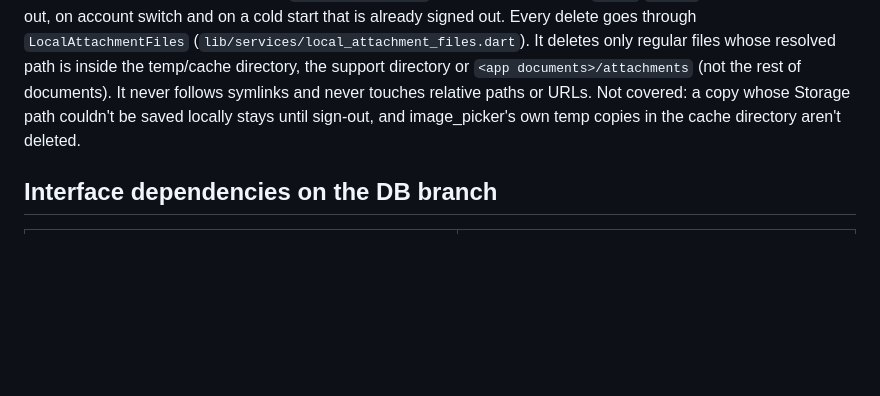
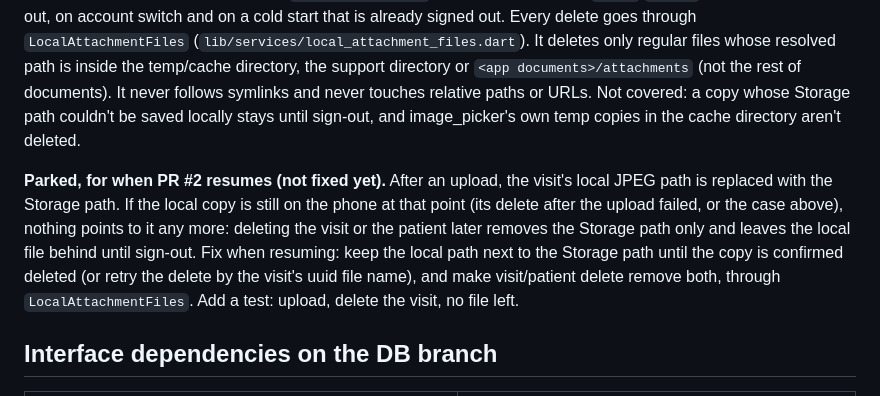
Before and after one commit to NeuralCrafter0/DOCEase, a Markdown page: docs/BACKEND_SESSION_AND_SYNC.md, the part around the change. GitHub-like rendering; blank space fills up the shorter version.

Commit message:
docs(session): park note on local JPEG left behind after upload and visit delete

```diff
--- a/docs/BACKEND_SESSION_AND_SYNC.md
+++ b/docs/BACKEND_SESSION_AND_SYNC.md
@@ -85,6 +85,17 @@ Not covered: a copy whose Storage path couldn't be saved locally stays
 until sign-out, and image_picker's own temp copies in the cache directory
 aren't deleted.
 
+**Parked, for when PR #2 resumes (not fixed yet).** After an upload, the
+visit's local JPEG path is replaced with the Storage path. If the local copy
+is still on the phone at that point (its delete after the upload failed, or
+the case above), nothing points to it any more: deleting the visit or the
+patient later removes the Storage path only and leaves the local file
+behind until sign-out. Fix when resuming: keep the local path next to the
+Storage path until the copy is confirmed deleted (or retry the delete by
+the visit's uuid file name), and make visit/patient delete remove both,
+through `LocalAttachmentFiles`. Add a test: upload, delete the visit, no
+file left.
+
 ## Interface dependencies on the DB branch
 
 | Used here | Status |
```
